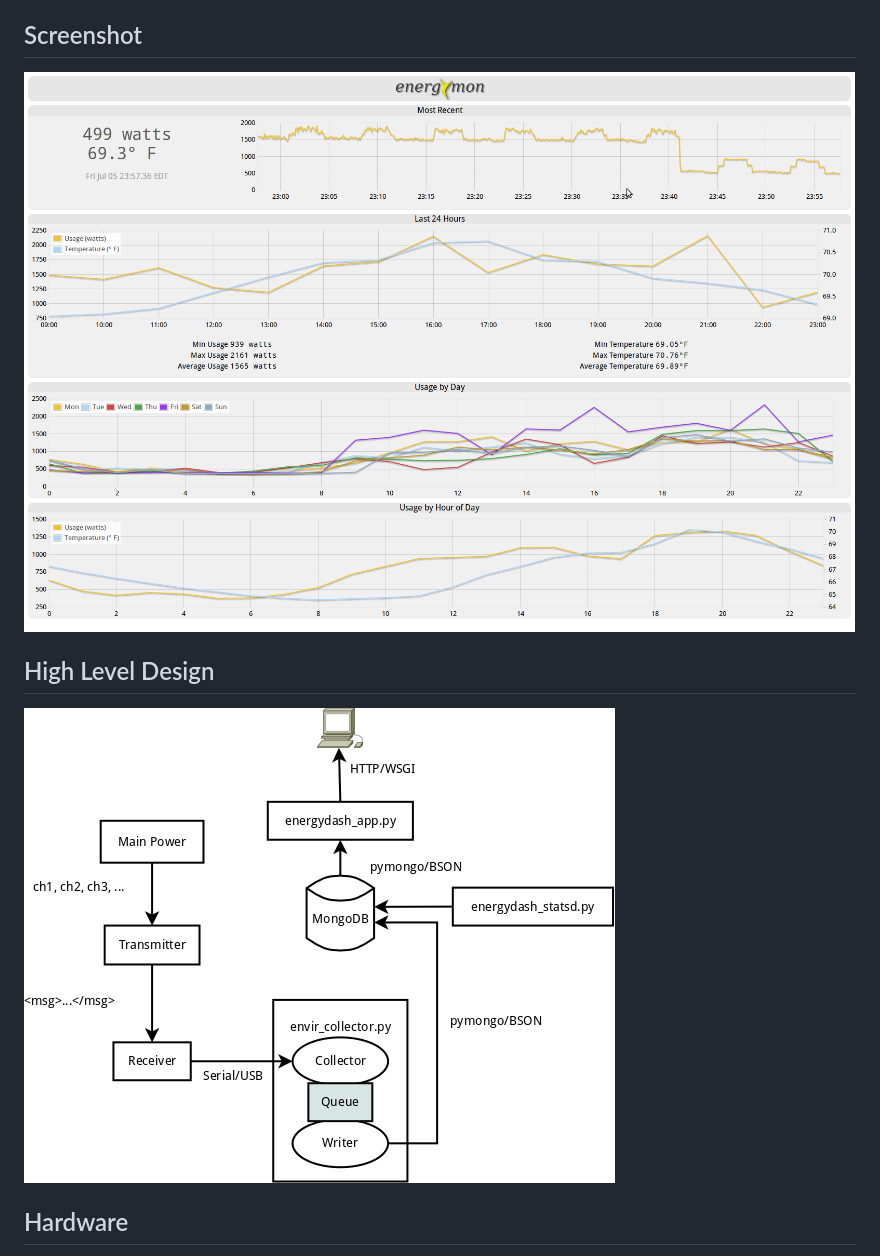
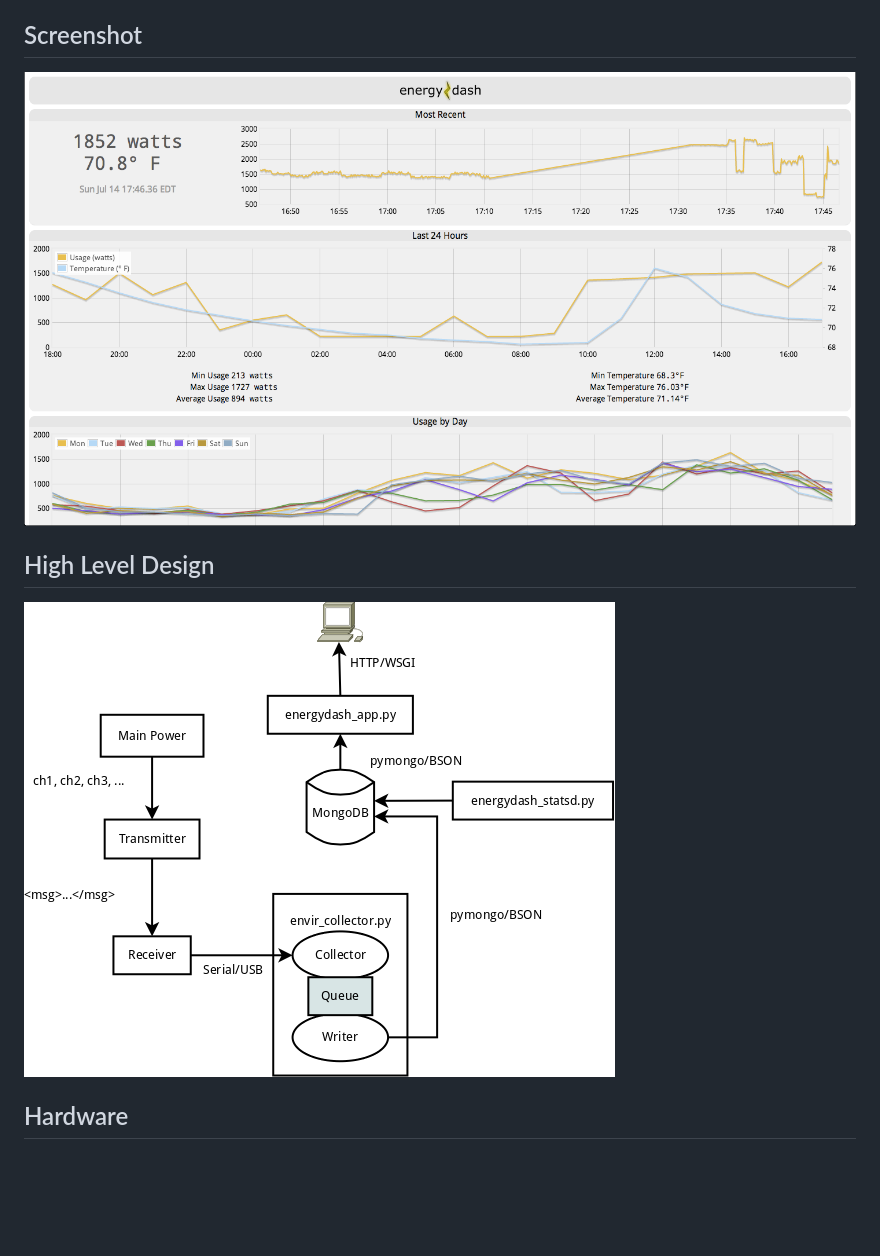
Before and after one commit to clinstid/energydash, a Markdown page: README.md, the part around the change printed below. Rendered like a GitHub page; pictures changed too: energydash_screenshot_2013-07-14.png (added); blank space fills up the shorter version.

Commit message:
Update screenshot.

```diff
--- a/README.md
+++ b/README.md
@@ -9,7 +9,7 @@ There were a few that existed that had relatively advanced software for drawing
 
 ## Screenshot ##
 
-![alt text](https://github.com/clinstid/energydash/raw/master/energydash_screenshot_2013-07-06.png "energydash screenshot")
+![alt text](https://github.com/clinstid/energydash/raw/master/energydash_screenshot_2013-07-14.png "energydash screenshot")
 
 ## High Level Design ##
 
```
Also changed, not shown: other parts of README.md (+1 -1 lines).
